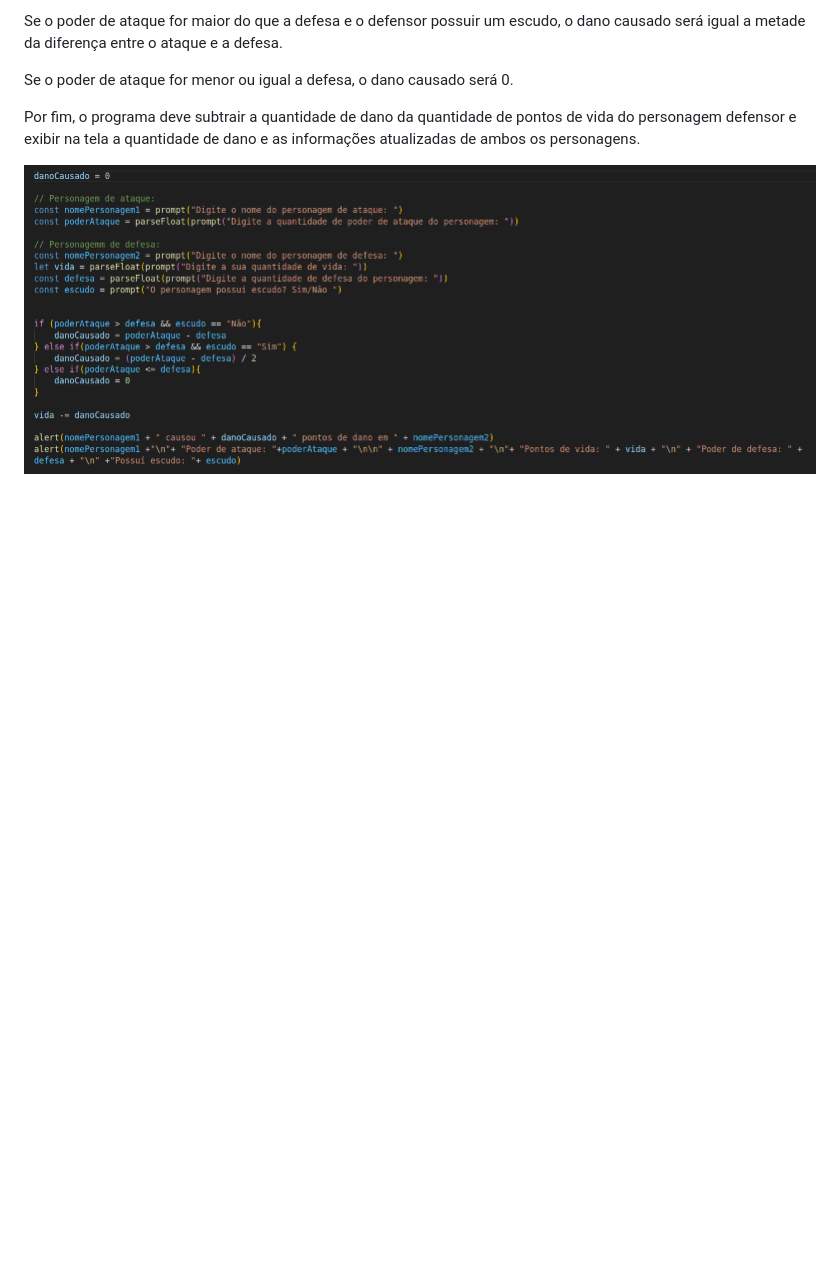
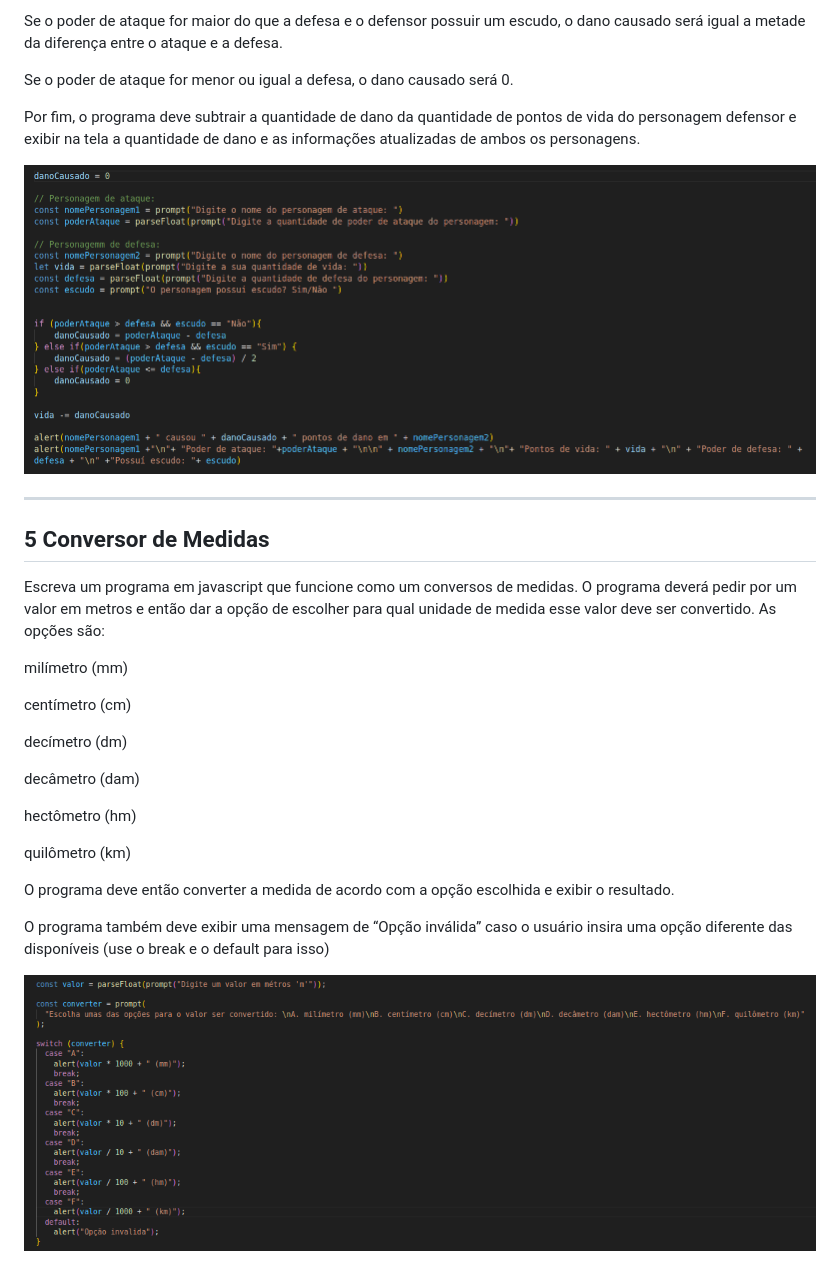
Before and after one commit to renanribeiroprofissional/Exercicios-de-Javascript, a Markdown page: README.md, the part around the change. Rendered like a GitHub page; pictures changed too: imagens/conversorDeMedidas.png (added); blank space fills up the shorter version.

```diff
--- a/README.md
+++ b/README.md
@@ -47,3 +47,27 @@ Se o poder de ataque for menor ou igual a defesa, o dano causado será 0.
 Por fim, o programa deve subtrair a quantidade de dano da quantidade de pontos de vida do personagem defensor e exibir na tela a quantidade de dano e as informações atualizadas de ambos os personagens.
 
 ![alt text](imagens/calculoDeDano.png)
+
+---
+
+## 5 Conversor de Medidas
+
+Escreva um programa em javascript que funcione como um conversos de medidas. O programa deverá pedir por um valor em metros e então dar a opção de escolher para qual unidade de medida esse valor deve ser convertido. As opções são:
+
+milímetro (mm)
+
+centímetro (cm)
+
+decímetro (dm)
+
+decâmetro (dam)
+
+hectômetro (hm)
+
+quilômetro (km)
+
+O programa deve então converter a medida de acordo com a opção escolhida e exibir o resultado.
+
+O programa também deve exibir uma mensagem de “Opção inválida” caso o usuário insira uma opção diferente das disponíveis (use o break e o default para isso)
+
+![alt text](imagens/conversorDeMedidas.png)
```
Also changed, not shown: 2 other files.
